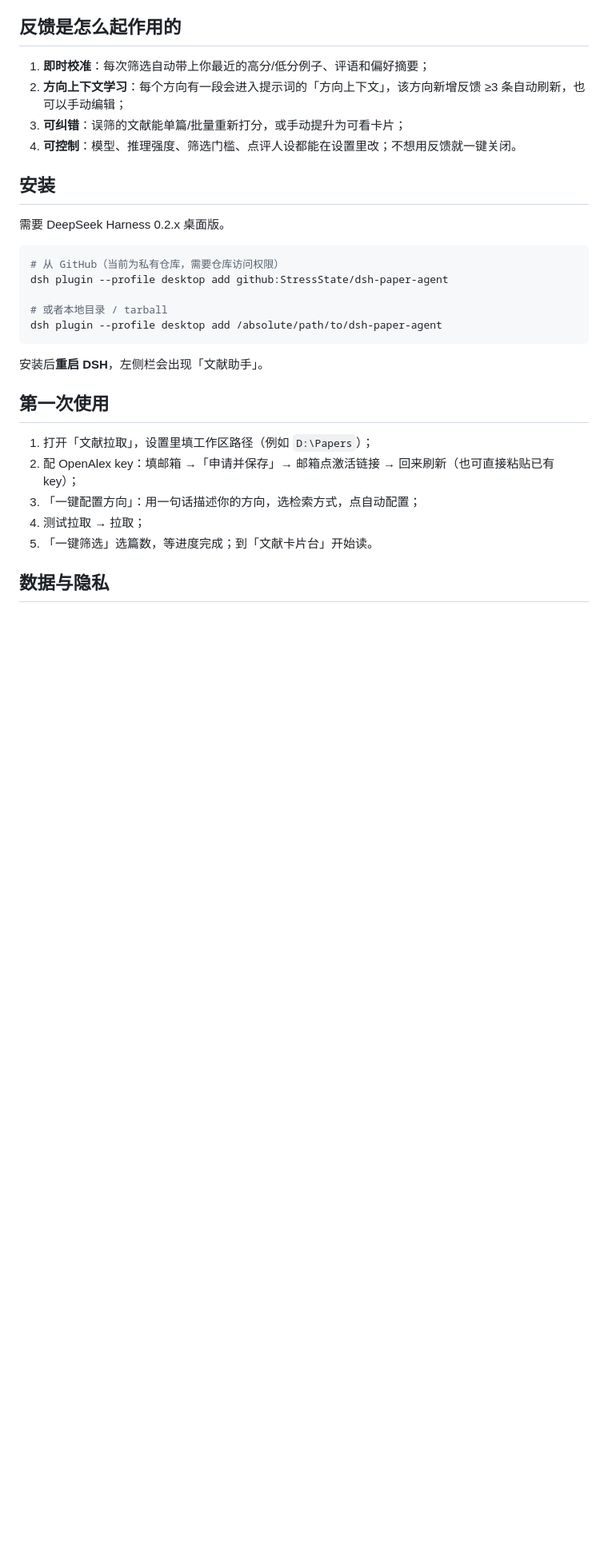
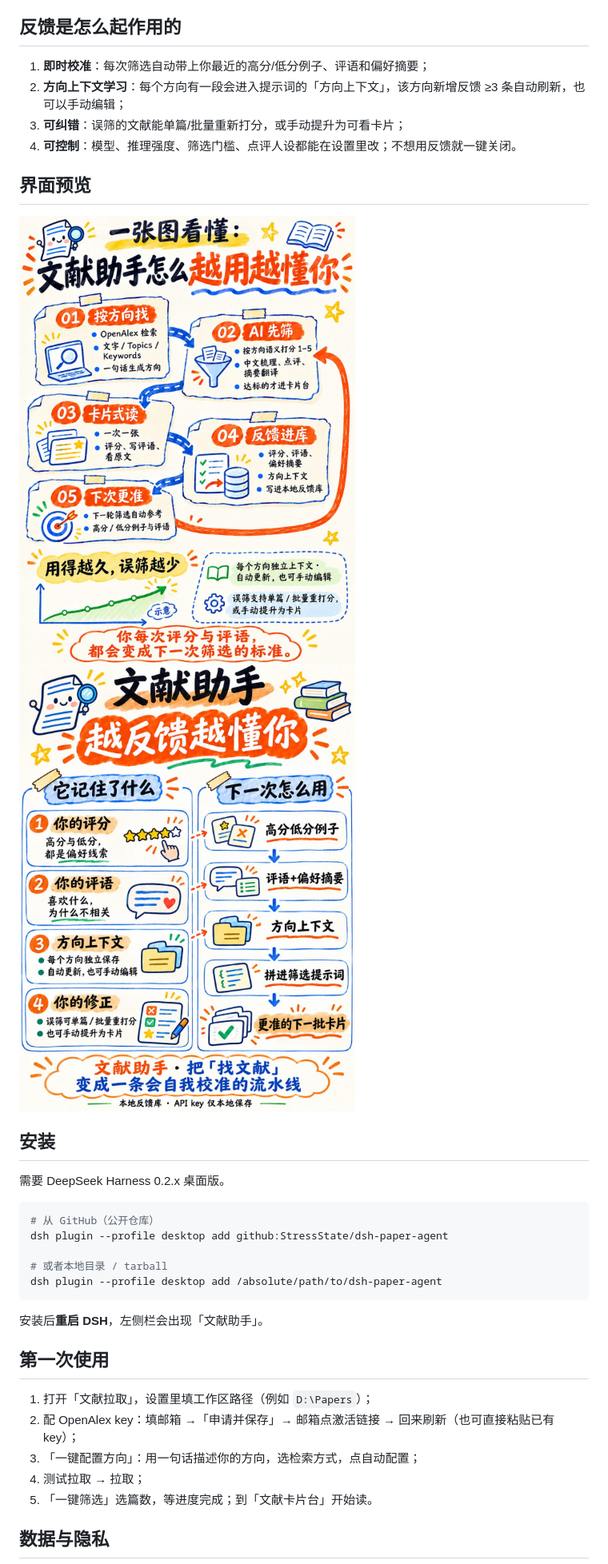
Before and after one commit to StressState/dsh-paper-agent, a Markdown page: README.md, the part around one of its changes. Shown at 80% size. Rendered like a GitHub page; pictures changed too: docs/images/promo-knowledge.jpg (added), docs/images/promo-map.jpg (added); blank space fills up the shorter version.

Commit message:
feat: 侧栏图标 + README 宣传图，准备公开

````diff
--- a/README.md
+++ b/README.md
@@ -21,12 +23,16 @@
 3. **可纠错**：误筛的文献能单篇/批量重新打分，或手动提升为可看卡片；
 4. **可控制**：模型、推理强度、筛选门槛、点评人设都能在设置里改；不想用反馈就一键关闭。
 
+## 界面预览
+
+<img src="docs/images/promo-map.jpg" width="420" alt="一张图看懂反馈闭环"> <img src="docs/images/promo-knowledge.jpg" width="420" alt="它记住了什么 / 下一次怎么用">
+
 ## 安装
 
 需要 DeepSeek Harness 0.2.x 桌面版。
 
 ```bash
-# 从 GitHub（当前为私有仓库，需要仓库访问权限）
+# 从 GitHub（公开仓库）
 dsh plugin --profile desktop add github:StressState/dsh-paper-agent
 
 # 或者本地目录 / tarball
````
Also changed, not shown: other parts of README.md (+2 -0 lines), docs/images/logo.png (added), docs/images/promo-cover.jpg (added), icon.png (added), 2 other files.
